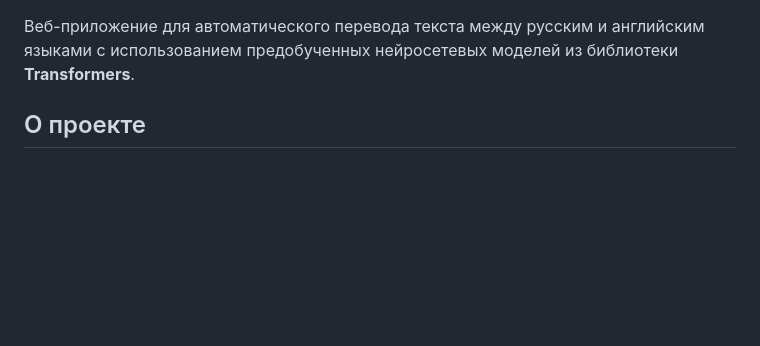
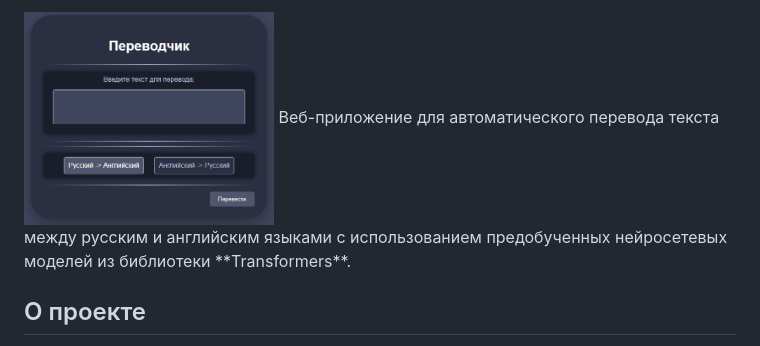
Before and after one commit to alexunderlag/Translates-ML, a Markdown page: README.md, the part around one of its changes. Rendered like a GitHub page; blank space fills up the shorter version.

```diff
--- a/README.md
+++ b/README.md
@@ -1,3 +1,4 @@
+  <img src="Screenshots/1.png" alt="Главный экран" width="250">
 Веб-приложение для автоматического перевода текста между русским и английским языками с использованием предобученных нейросетевых моделей из библиотеки **Transformers**.
 
 ## О проекте
```
Also changed, not shown: other parts of README.md (+1 -4 lines).
